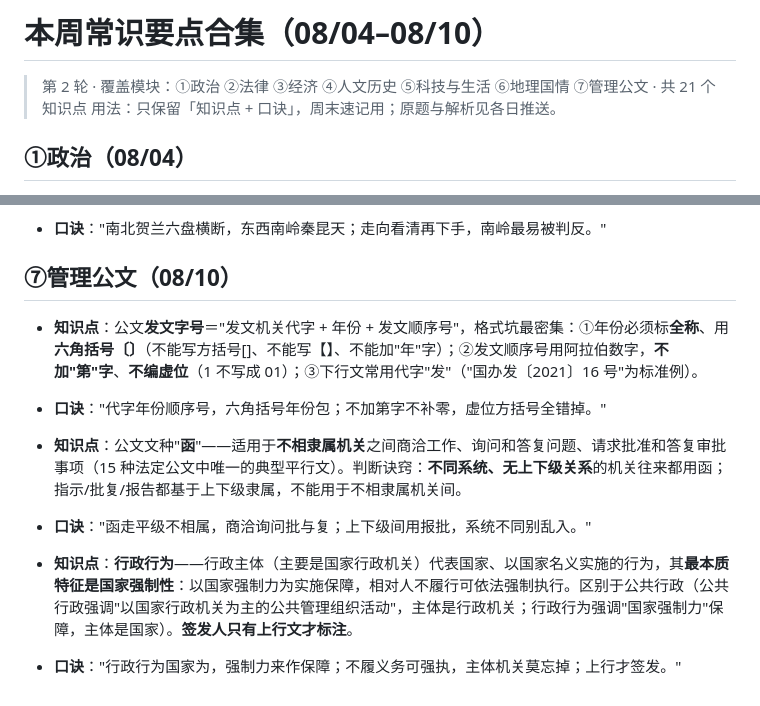
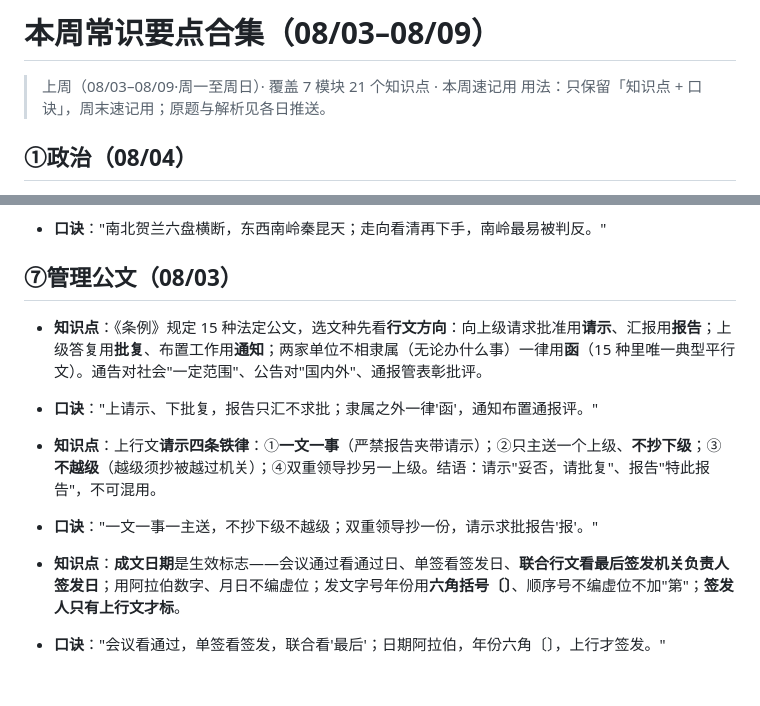
Before and after one commit to yingzheliu28-hash/kaogong-licai-workbench, a Markdown page: source/kaogong/本周知识要点.md, 2 parts joined by grey strips. GitHub-like rendering.

Commit message:
chore: 更新 source/kaogong/本周知识要点.md

```diff
--- a/source/kaogong/本周知识要点.md
+++ b/source/kaogong/本周知识要点.md
@@ -1,6 +1,6 @@
-# 本周常识要点合集（08/04–08/10）
+# 本周常识要点合集（08/03–08/09）
 
-> 第 2 轮 · 覆盖模块：①政治 ②法律 ③经济 ④人文历史 ⑤科技与生活 ⑥地理国情 ⑦管理公文 · 共 21 个知识点
+> 上周（08/03–08/09·周一至周日）· 覆盖 7 模块 21 个知识点 · 本周速记用
 > 用法：只保留「知识点 + 口诀」，周末速记用；原题与解析见各日推送。
 
 ## ①政治（08/04）
@@ -69,13 +69,13 @@
 - **知识点**：山脉走向辨析——**南北走向**：**贺兰山**、**六盘山**、**横断山脉**（"横断"二字易误导，它是南北走向）；**东西走向**：天山—阴山、昆仑—秦岭、**南岭**（南岭横亘湘桂/湘粤/赣粤间，是东西走向，**不是**南北走向，最易被判反）；**东北—西南走向**：大兴安岭—太行—巫山—雪峰山、长白—武夷、台湾山脉。
 - **口诀**："南北贺兰六盘横断，东西南岭秦昆天；走向看清再下手，南岭最易被判反。"
 
-## ⑦管理公文（08/10）
+## ⑦管理公文（08/03）
 
-- **知识点**：公文**发文字号**＝"发文机关代字 + 年份 + 发文顺序号"，格式坑最密集：①年份必须标**全称**、用**六角括号〔〕**（不能写方括号[]、不能写【】、不能加"年"字）；②发文顺序号用阿拉伯数字，**不加"第"字**、**不编虚位**（1 不写成 01）；③下行文常用代字"发"（"国办发〔2021〕16 号"为标准例）。
-- **口诀**："代字年份顺序号，六角括号年份包；不加第字不补零，虚位方括号全错掉。"
+- **知识点**：《条例》规定 15 种法定公文，选文种先看**行文方向**：向上级请求批准用**请示**、汇报用**报告**；上级答复用**批复**、布置工作用**通知**；两家单位不相隶属（无论办什么事）一律用**函**（15 种里唯一典型平行文）。通告对社会"一定范围"、公告对"国内外"、通报管表彰批评。
+- **口诀**："上请示、下批复，报告只汇不求批；隶属之外一律'函'，通知布置通报评。"
 
-- **知识点**：公文文种"**函**"——适用于**不相隶属机关**之间商洽工作、询问和答复问题、请求批准和答复审批事项（15 种法定公文中唯一的典型平行文）。判断诀窍：**不同系统、无上下级关系**的机关往来都用函；指示/批复/报告都基于上下级隶属，不能用于不相隶属机关间。
-- **口诀**："函走平级不相属，商洽询问批与复；上下级间用报批，系统不同别乱入。"
+- **知识点**：上行文**请示四条铁律**：①**一文一事**（严禁报告夹带请示）；②只主送一个上级、**不抄下级**；③**不越级**（越级须抄被越过机关）；④双重领导抄另一上级。结语：请示"妥否，请批复"、报告"特此报告"，不可混用。
+- **口诀**："一文一事一主送，不抄下级不越级；双重领导抄一份，请示求批报告'报'。"
 
-- **知识点**：**行政行为**——行政主体（主要是国家行政机关）代表国家、以国家名义实施的行为，其**最本质特征是国家强制性**：以国家强制力为实施保障，相对人不履行可依法强制执行。区别于公共行政（公共行政强调"以国家行政机关为主的公共管理组织活动"，主体是行政机关；行政行为强调"国家强制力"保障，主体是国家）。**签发人只有上行文才标注**。
-- **口诀**："行政行为国家为，强制力来作保障；不履义务可强执，主体机关莫忘掉；上行才签发。"
+- **知识点**：**成文日期**是生效标志——会议通过看通过日、单签看签发日、**联合行文看最后签发机关负责人签发日**；用阿拉伯数字、月日不编虚位；发文字号年份用**六角括号〔〕**、顺序号不编虚位不加"第"；**签发人只有上行文才标**。
+- **口诀**："会议看通过，单签看签发，联合看'最后'；日期阿拉伯，年份六角〔〕，上行才签发。"
```
